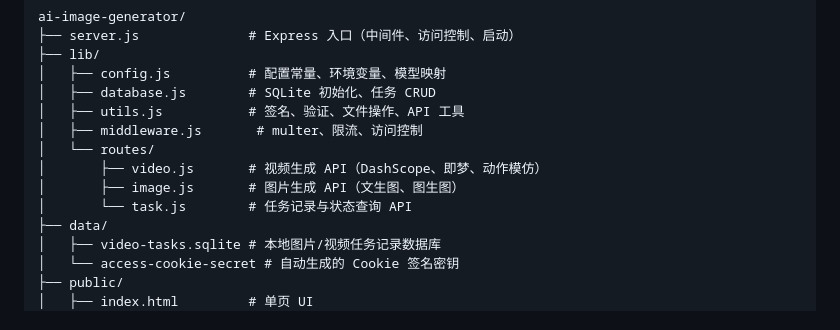
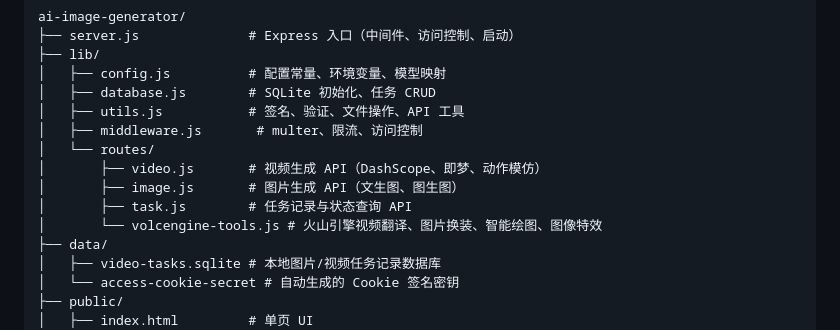
Before and after one commit to wenyinos/ai-image-generator, a Markdown page: README.zh.md, the part around one of its changes. Rendered like a GitHub page.

```diff
--- a/README.zh.md
+++ b/README.zh.md
@@ -456,7 +479,8 @@ ai-image-generator/
 │   └── routes/
 │       ├── video.js       # 视频生成 API（DashScope、即梦、动作模仿）
 │       ├── image.js       # 图片生成 API（文生图、图生图）
-│       └── task.js        # 任务记录与状态查询 API
+│       ├── task.js        # 任务记录与状态查询 API
+│       └── volcengine-tools.js # 火山引擎视频翻译、图片换装、智能绘图、图像特效
 ├── data/
 │   ├── video-tasks.sqlite # 本地图片/视频任务记录数据库
 │   └── access-cookie-secret # 自动生成的 Cookie 签名密钥
```
Also changed, not shown: other parts of README.zh.md (+23 -0 lines).
